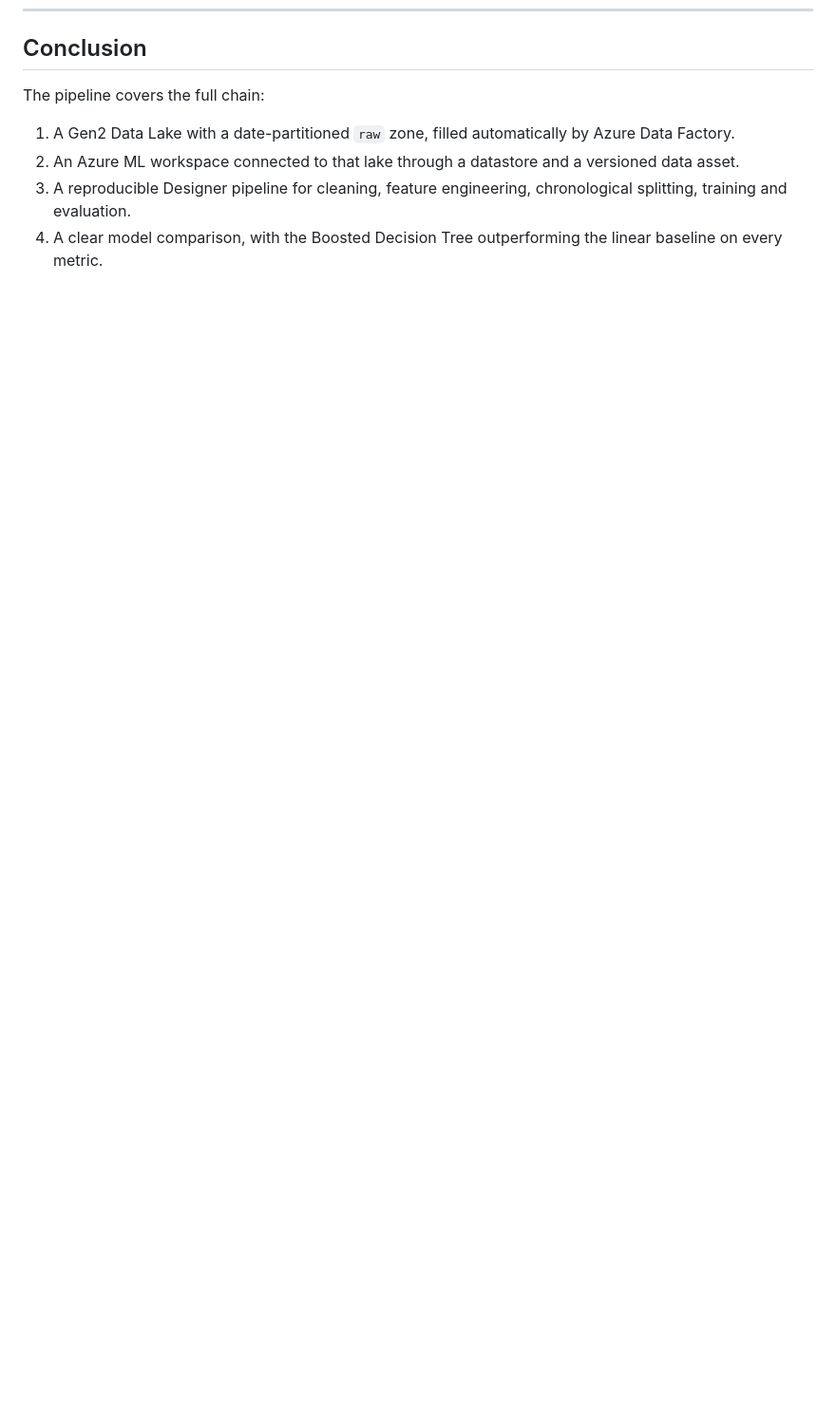
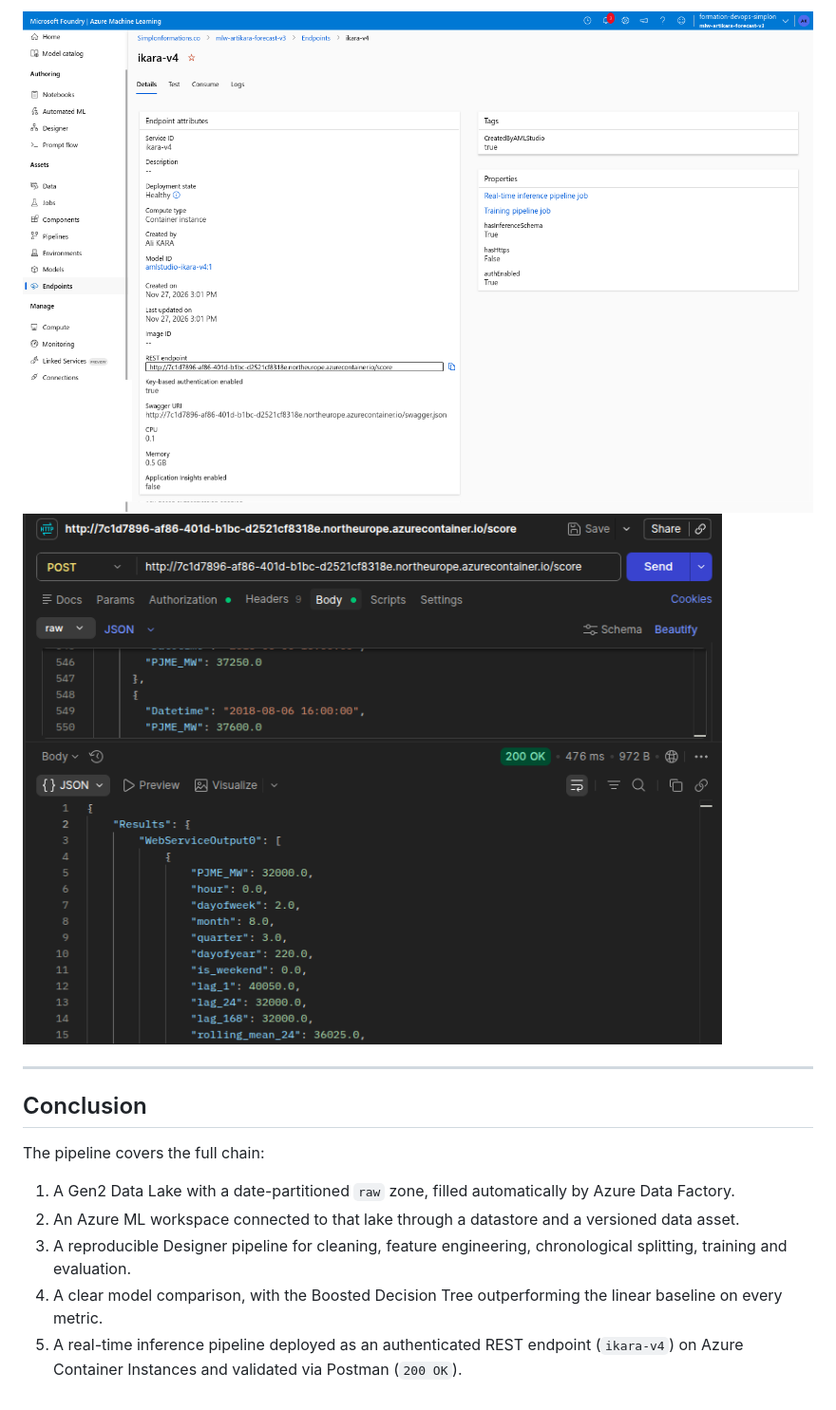
Before and after one commit to ikara-py/azure_1, a Markdown page: README.md, the part around one of its changes. Shown at 95% size. Rendered like a GitHub page; pictures changed too: images/25-postman-realtime-scoring.png (added), images/26-postman-realtime-scoring.png (added); blank space fills up the shorter version.

```diff
--- a/README.md
+++ b/README.md
@@ -337,3 +395,10 @@ The **Evaluate Model** output compares the two models on the 20% test set (first
+![Postman 200 OK inference response](images/25-postman-realtime-scoring.png)
+![Postman 200 OK inference response](images/26-postman-realtime-scoring.png)
+
+
+
+---
+
 ## Conclusion
 
 The pipeline covers the full chain:
@@ -342,3 +407,4 @@ The pipeline covers the full chain:
 2. An Azure ML workspace connected to that lake through a datastore and a versioned data asset.
 3. A reproducible Designer pipeline for cleaning, feature engineering, chronological splitting, training and evaluation.
 4. A clear model comparison, with the Boosted Decision Tree outperforming the linear baseline on every metric.
+5. A real-time inference pipeline deployed as an authenticated REST endpoint (`ikara-v4`) on Azure Container Instances and validated via Postman (`200 OK`).
```
Also changed, not shown: other parts of README.md (+59 -1 lines), images/22-designer-realtime-inference-top.png (added), images/23-designer-realtime-inference-bottom.png (added), images/24-realtime-endpoint-ikara.png (added), test_endpoint_with_postman/200ok.png (added).
